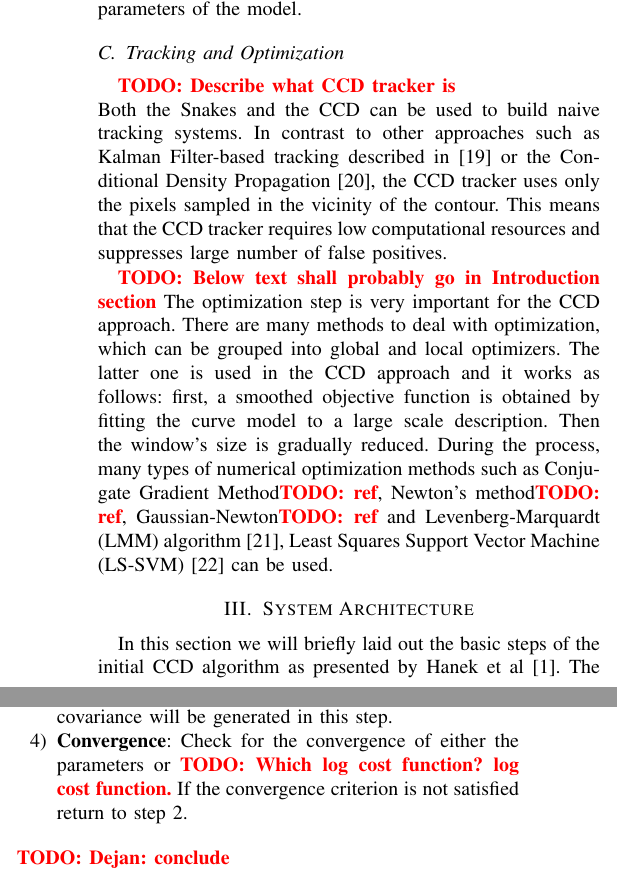
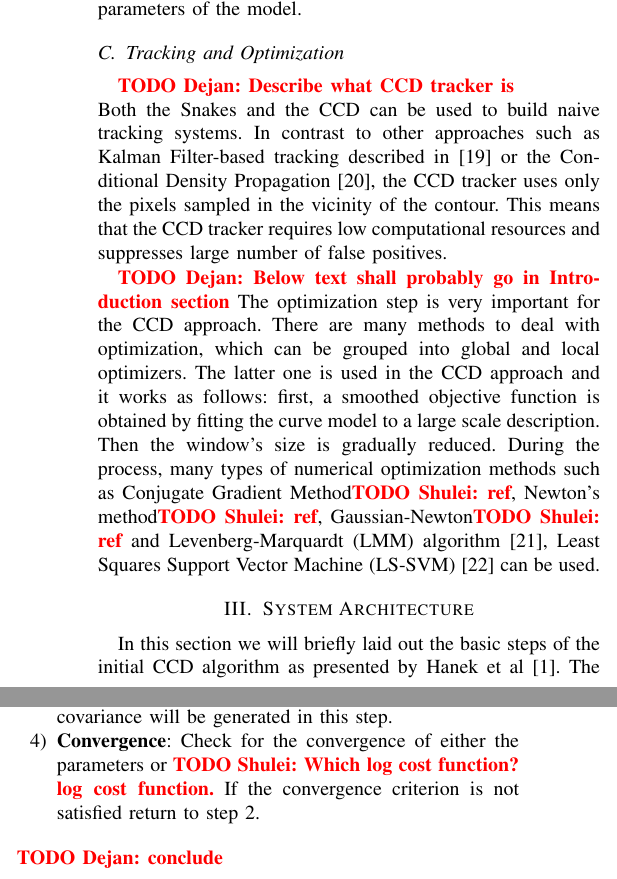
Before and after one commit to dejanpan/contracting-curve-density, a LaTeX paper (paper/ccd.tex): two parts of the columns of page 3 of 8, joined at a grey line, cut so that both start at the same text. Compiled offline with pdfLaTeX.

Commit message:
made todos for D and S

```diff
--- a/paper/ccd.tex
+++ b/paper/ccd.tex
@@ -40,6 +40,8 @@
 \graphicspath{{../master_thesis/}}
 
 \newcommand{\todo}[1]{\textbf{\textcolor{red}{TODO: #1}}}
+\newcommand{\todos}[1]{\textbf{\textcolor{red}{TODO Shulei: #1}}}
+\newcommand{\todod}[1]{\textbf{\textcolor{red}{TODO Dejan: #1}}}
 \begin{document}
 %
 % paper title
@@ -287,7 +289,7 @@ is used to find the parameters of the model.
 % approach. In the paper, it is integrated into the tracking system of
 % the human body.
 \subsection{Tracking and Optimization}
-\todo{Describe what CCD tracker is}\\
+\todod{Describe what CCD tracker is}\\
 Both the Snakes and the CCD can be used to build naive tracking
 systems. In contrast to other approaches such as Kalman Filter-based
 tracking described in~\cite{brookner1998tracking} or the Conditional
@@ -296,15 +298,15 @@ uses only the pixels sampled in the vicinity of the contour. This means that the
 tracker requires low computational resources and suppresses large number
 of false positives.
 
-\todo{Below text shall probably go in Introduction section}
+\todod{Below text shall probably go in Introduction section}
 The optimization step is very important for the CCD approach. There are many methods to
 deal with optimization, which can be grouped into global and local
 optimizers. The latter one is used in the CCD approach and it works as follows:
 first, a smoothed objective function is obtained by fitting
 the curve model to a large scale description. Then the window's size is
 gradually reduced. During the process, many types of  numerical
-optimization methods such as Conjugate Gradient Method\todo{ref},
-Newton's method\todo{ref}, Gaussian-Newton\todo{ref} and Levenberg-Marquardt
+optimization methods such as Conjugate Gradient Method\todos{ref},
+Newton's method\todos{ref}, Gaussian-Newton\todos{ref} and Levenberg-Marquardt
 (LMM) algorithm~\cite{contourpanin2011}, Least Squares Support Vector
 Machine (LS-SVM)~\cite{vapnik2000nature} can be used.
 
@@ -339,10 +341,10 @@ The algorithm consists of four major steps which are sketched in Figure~\ref{fig
   parameters and as a result a MAP value of model parameter vector and
   covariance will be generated in this step.
 \item \textbf{Convergence}: Check for the convergence of either
-  the parameters or \todo{Which log cost function? log cost function.}
+  the parameters or \todos{Which log cost function? log cost function.}
   If the convergence criterion is not satisfied return to step 2.
 \end{enumerate}
-\todo{Dejan: conclude}
+\todod{conclude}
 \section{Contracting Curve Density Algorithm}
 \label{sec:ccd_novelties}
 \subsection{Logistic Sigmoid Function}
```
Also changed, not shown: paper/ccd.tex (8 more changed lines).
